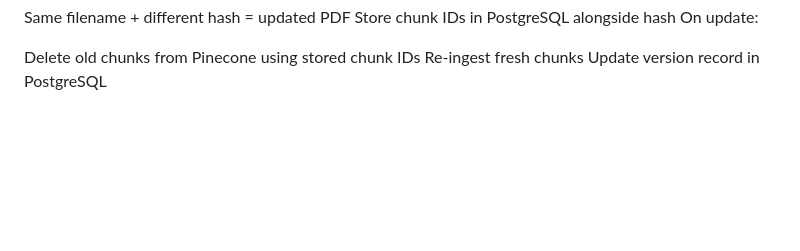
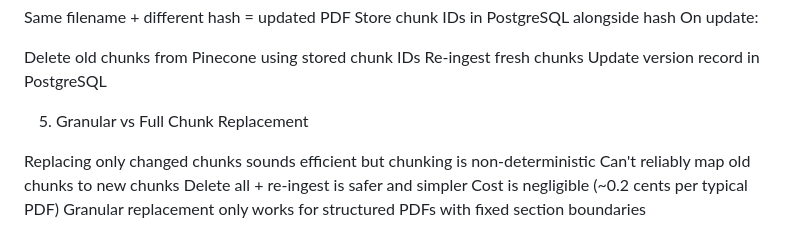
Before and after one commit to ankurnitt21/GraphChainSQL, a Markdown page: README.md, the part around the change. Rendered like a GitHub page; blank space fills up the shorter version.

```diff
--- a/README.md
+++ b/README.md
@@ -205,3 +205,11 @@ On update:
 Delete old chunks from Pinecone using stored chunk IDs
 Re-ingest fresh chunks
 Update version record in PostgreSQL
+
+5. Granular vs Full Chunk Replacement
+
+Replacing only changed chunks sounds efficient but chunking is non-deterministic
+Can't reliably map old chunks to new chunks
+Delete all + re-ingest is safer and simpler
+Cost is negligible (~0.2 cents per typical PDF)
+Granular replacement only works for structured PDFs with fixed section boundaries
```
